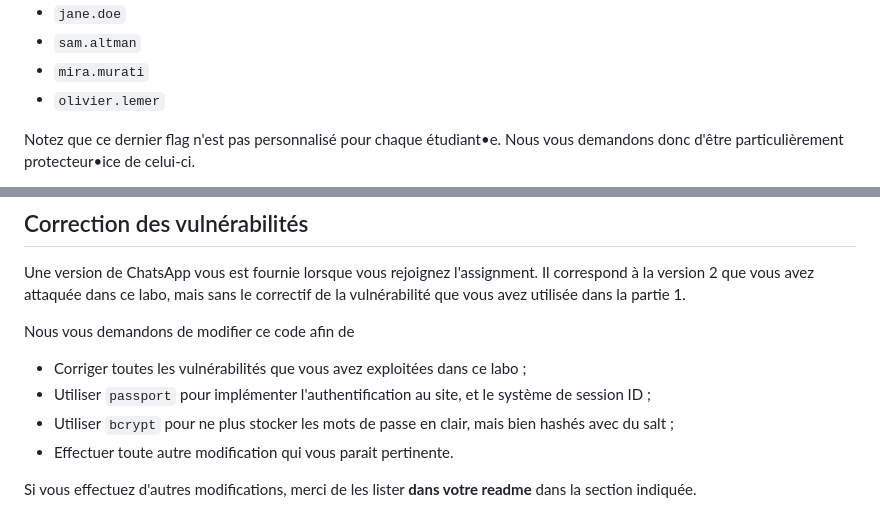
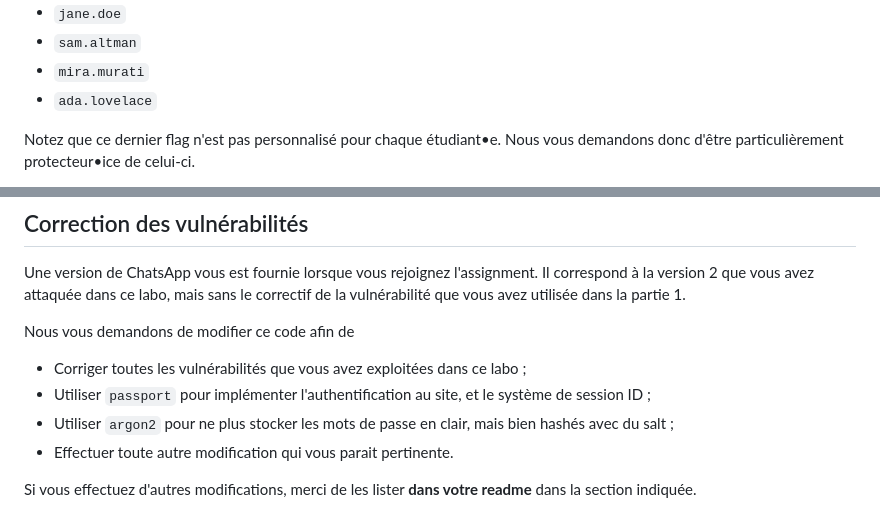
Before and after one commit to web-classroom/web-classroom.github.io, a Markdown page: labos/Labo-7-security.md, 2 parts joined by grey strips. Drawn GitHub-style.

```diff
--- a/labos/Labo-7-security.md
+++ b/labos/Labo-7-security.md
@@ -109,7 +117,7 @@ inscrit)
 - `jane.doe`
 - `sam.altman`
 - `mira.murati`
-- `olivier.lemer`
+- `ada.lovelace`
 
 </details>
 
@@ -185,7 +193,7 @@ Nous vous demandons de modifier ce code afin de
 - Corriger toutes les vulnérabilités que vous avez exploitées dans ce labo ;
 - Utiliser `passport` pour implémenter l'authentification au site, et le système
   de session ID ;
-- Utiliser `bcrypt` pour ne plus stocker les mots de passe en clair, mais bien
+- Utiliser `argon2` pour ne plus stocker les mots de passe en clair, mais bien
   hashés avec du salt ;
 - Effectuer toute autre modification qui vous parait pertinente.
 
```
Also changed, not shown: other parts of labos/Labo-7-security.md (+39 -31 lines).
